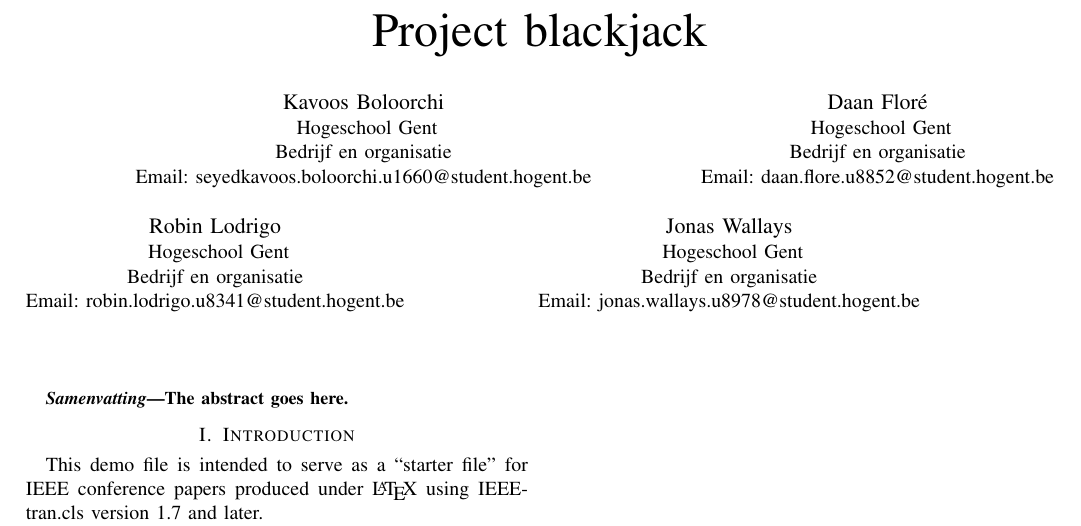
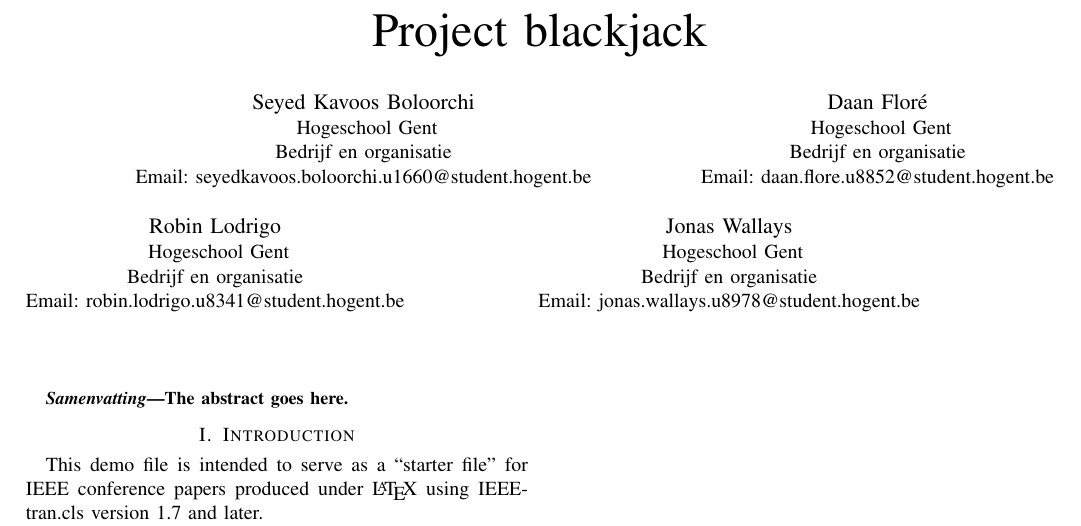
Before and after one commit to daanflore/Onderzoekstechnieken, a LaTeX paper (Blackjack/Blackjack.tex): part of the page, cut so that both start at the same text. Compiled offline with pdfLaTeX.

Commit message:
Just testing Commit/Push!

```diff
--- a/Blackjack/Blackjack.tex
+++ b/Blackjack/Blackjack.tex
@@ -7,7 +7,7 @@
 \title{Project blackjack}
 
 \author{
-\IEEEauthorblockN{Kavoos Boloorchi}
+\IEEEauthorblockN{Seyed Kavoos Boloorchi}
 \IEEEauthorblockA{
 Hogeschool Gent\\
 Bedrijf en organisatie\\
```
Also changed, not shown: Blackjack/Blackjack.pdf.
